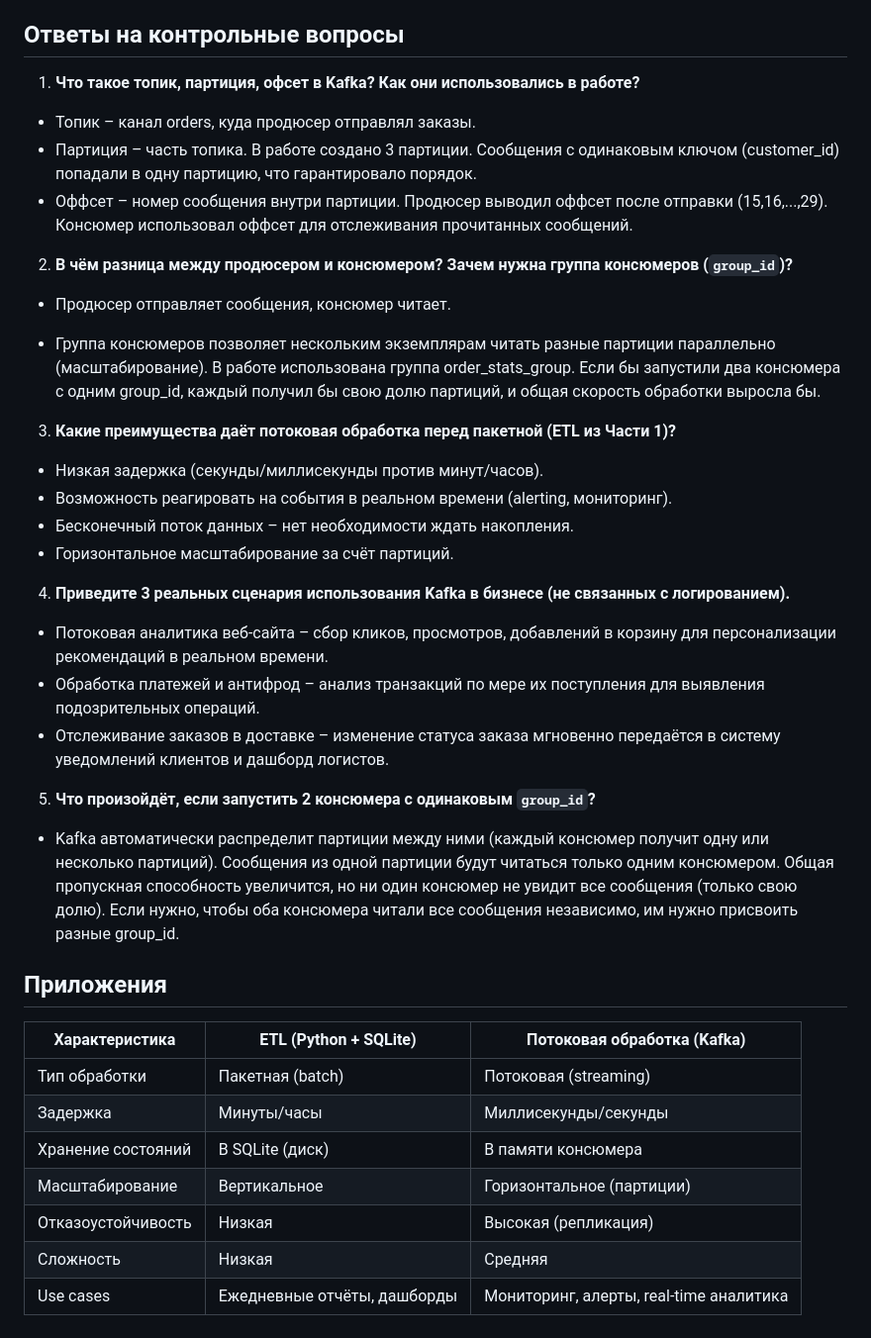
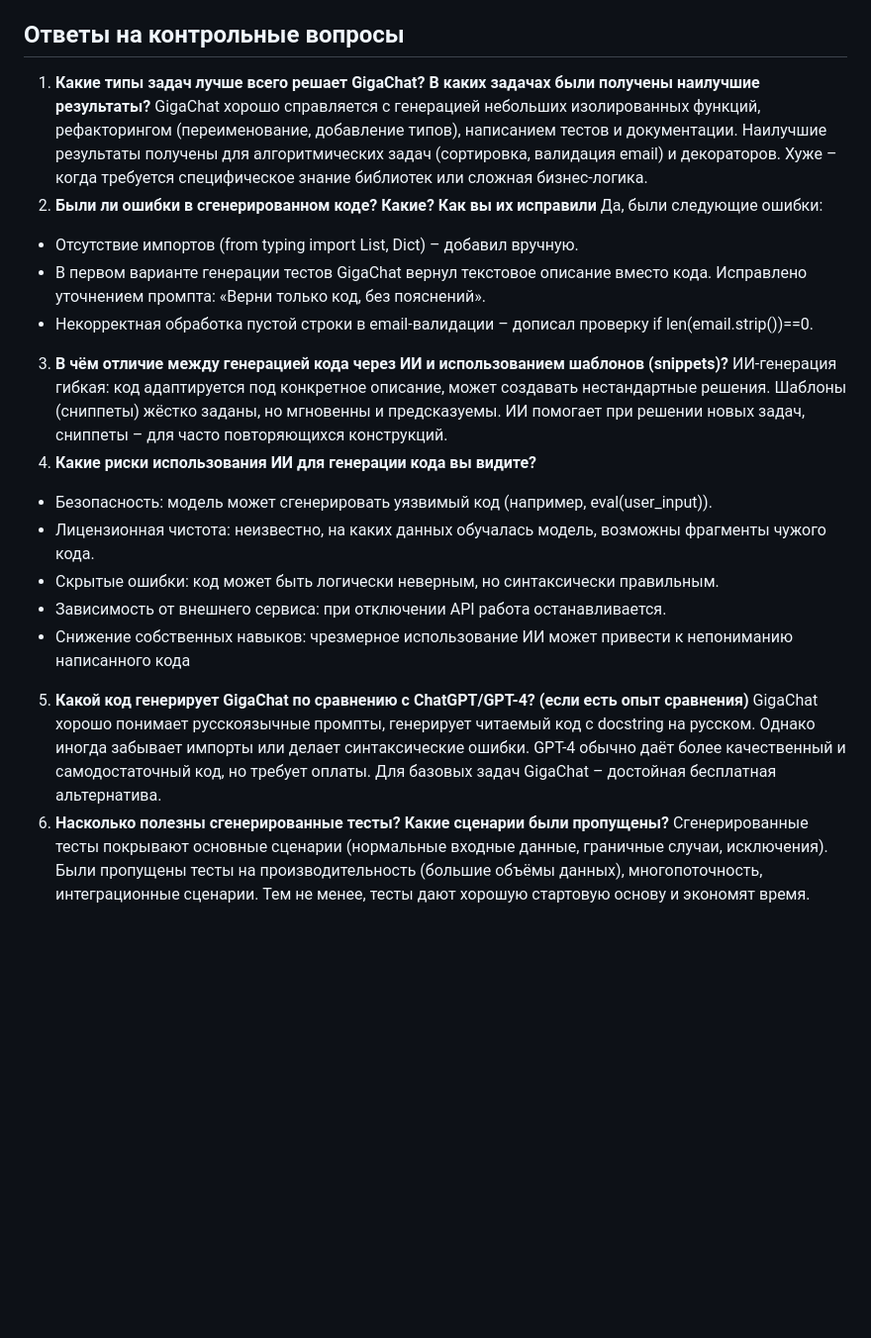
Before and after one commit to cilocheb/LavrentevAP2, a Markdown page: lab16/report.md, the part around one of its changes. Shown at 99% size. Drawn GitHub-style; blank space fills up the shorter version.

```diff
--- a/lab16/report.md
+++ b/lab16/report.md
@@ -121,32 +129,21 @@ def validate_email(email: str) -> bool:
 ## Ответы на контрольные вопросы
 
-1. **Что такое топик, партиция, офсет в Kafka? Как они использовались в работе?**
-- Топик – канал orders, куда продюсер отправлял заказы.
-- Партиция – часть топика. В работе создано 3 партиции. Сообщения с одинаковым ключом (customer_id) попадали в одну партицию, что гарантировало порядок.
-- Оффсет – номер сообщения внутри партиции. Продюсер выводил оффсет после отправки (15,16,...,29). Консюмер использовал оффсет для отслеживания прочитанных сообщений.
-2. **В чём разница между продюсером и консюмером? Зачем нужна группа консюмеров (`group_id`)?**
-- Продюсер отправляет сообщения, консюмер читает.
-
-- Группа консюмеров позволяет нескольким экземплярам читать разные партиции параллельно (масштабирование). В работе использована группа order_stats_group. Если бы запустили два консюмера с одним group_id, каждый получил бы свою долю партиций, и общая скорость обработки выросла бы.
-3. **Какие преимущества даёт потоковая обработка перед пакетной (ETL из Части 1)?**
-- Низкая задержка (секунды/миллисекунды против минут/часов).
-- Возможность реагировать на события в реальном времени (alerting, мониторинг).
-- Бесконечный поток данных – нет необходимости ждать накопления.
-- Горизонтальное масштабирование за счёт партиций.
-4. **Приведите 3 реальных сценария использования Kafka в бизнесе (не связанных с логированием).**
-- Потоковая аналитика веб-сайта – сбор кликов, просмотров, добавлений в корзину для персонализации рекомендаций в реальном времени.
-- Обработка платежей и антифрод – анализ транзакций по мере их поступления для выявления подозрительных операций.
-- Отслеживание заказов в доставке – изменение статуса заказа мгновенно передаётся в систему уведомлений клиентов и дашборд логистов.
-5. **Что произойдёт, если запустить 2 консюмера с одинаковым `group_id`?**
-- Kafka автоматически распределит партиции между ними (каждый консюмер получит одну или несколько партиций). Сообщения из одной партиции будут читаться только одним консюмером. Общая пропускная способность увеличится, но ни один консюмер не увидит все сообщения (только свою долю). Если нужно, чтобы оба консюмера читали все сообщения независимо, им нужно присвоить разные group_id.
-## Приложения
-
-| Характеристика | ETL (Python + SQLite) | Потоковая обработка (Kafka) |
-|----------------|------------------------|------------------------------|
-| Тип обработки | Пакетная (batch) | Потоковая (streaming) |
-| Задержка | Минуты/часы | Миллисекунды/секунды |
-| Хранение состояний | В SQLite (диск) | В памяти консюмера |
-| Масштабирование | Вертикальное | Горизонтальное (партиции) |
-| Отказоустойчивость | Низкая | Высокая (репликация) |
-| Сложность | Низкая | Средняя |
-| Use cases | Ежедневные отчёты, дашборды | Мониторинг, алерты, real-time аналитика |
+1. **Какие типы задач лучше всего решает GigaChat? В каких задачах были получены наилучшие результаты?**
+GigaChat хорошо справляется с генерацией небольших изолированных функций, рефакторингом (переименование, добавление типов), написанием тестов и документации. Наилучшие результаты получены для алгоритмических задач (сортировка, валидация email) и декораторов. Хуже – когда требуется специфическое знание библиотек или сложная бизнес-логика.
+2. **Были ли ошибки в сгенерированном коде? Какие? Как вы их исправили**
+Да, были следующие ошибки:
+- Отсутствие импортов (from typing import List, Dict) – добавил вручную.
+- В первом варианте генерации тестов GigaChat вернул текстовое описание вместо кода. Исправлено уточнением промпта: «Верни только код, без пояснений».
+- Некорректная обработка пустой строки в email-валидации – дописал проверку if len(email.strip())==0.
+3. **В чём отличие между генерацией кода через ИИ и использованием шаблонов (snippets)?**
+ИИ-генерация гибкая: код адаптируется под конкретное описание, может создавать нестандартные решения. Шаблоны (сниппеты) жёстко заданы, но мгновенны и предсказуемы. ИИ помогает при решении новых задач, сниппеты – для часто повторяющихся конструкций.
+4. **Какие риски использования ИИ для генерации кода вы видите?**
+- Безопасность: модель может сгенерировать уязвимый код (например, eval(user_input)).
+- Лицензионная чистота: неизвестно, на каких данных обучалась модель, возможны фрагменты чужого кода.
+- Скрытые ошибки: код может быть логически неверным, но синтаксически правильным.
+- Зависимость от внешнего сервиса: при отключении API работа останавливается.
+- Снижение собственных навыков: чрезмерное использование ИИ может привести к непониманию написанного кода
+5. **Какой код генерирует GigaChat по сравнению с ChatGPT/GPT-4? (если есть опыт сравнения)**
+GigaChat хорошо понимает русскоязычные промпты, генерирует читаемый код с docstring на русском. Однако иногда забывает импорты или делает синтаксические ошибки. GPT-4 обычно даёт более качественный и самодостаточный код, но требует оплаты. Для базовых задач GigaChat – достойная бесплатная альтернатива.
+6. **Насколько полезны сгенерированные тесты? Какие сценарии были пропущены?**
+Сгенерированные тесты покрывают основные сценарии (нормальные входные данные, граничные случаи, исключения). Были пропущены тесты на производительность (большие объёмы данных), многопоточность, интеграционные сценарии. Тем не менее, тесты дают хорошую стартовую основу и экономят время.
```
Also changed, not shown: other parts of lab16/report.md (+33 -25 lines).
